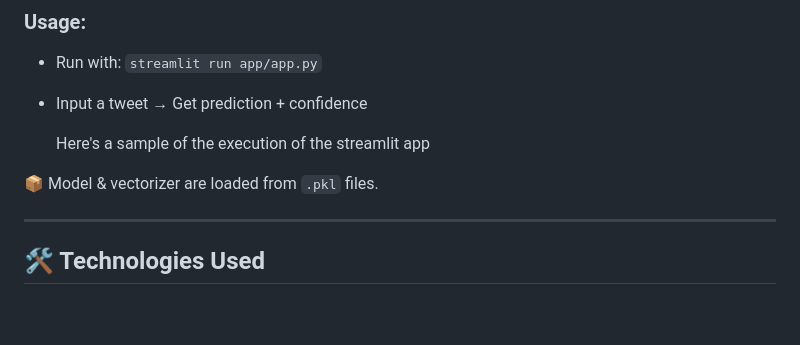
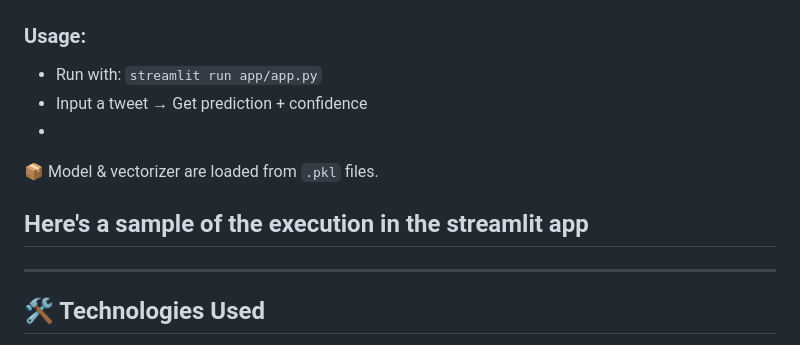
Before and after one commit to deBurglar/Disaster-tweets-xgboost, a Markdown page: README.md, the part around the change. Drawn GitHub-style; blank space fills up the shorter version.

```diff
--- a/README.md
+++ b/README.md
@@ -143,12 +143,13 @@ A clean interactive interface for the model.
 ### Usage:
 - Run with: `streamlit run app/app.py`
 - Input a tweet → Get prediction + confidence
-
-  Here's a sample of the execution of the streamlit app
+-
+📦 Model & vectorizer are loaded from `.pkl` files.
 
 
+## Here's a sample of the execution in the streamlit app
 
-📦 Model & vectorizer are loaded from `.pkl` files.
+
 
 ---
 
```
